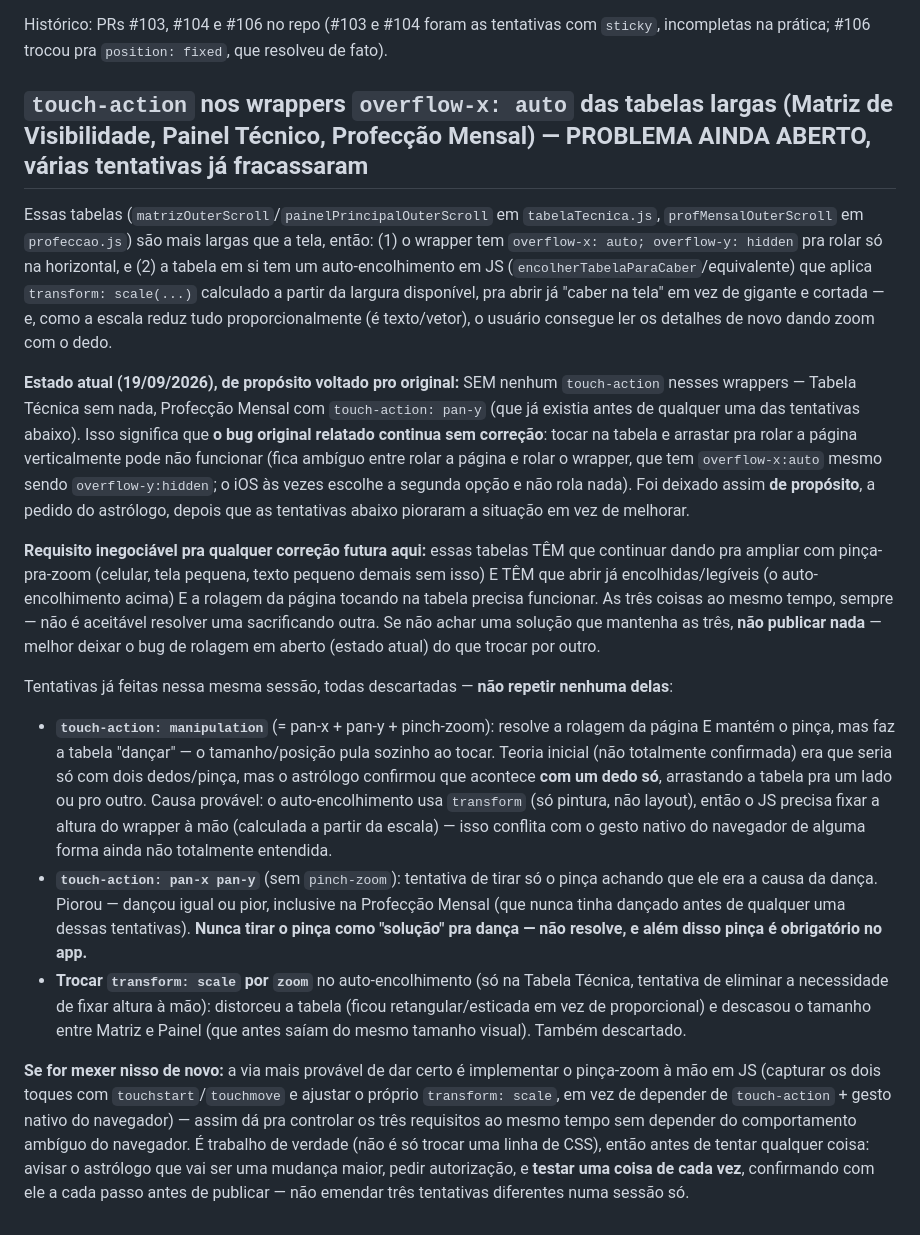
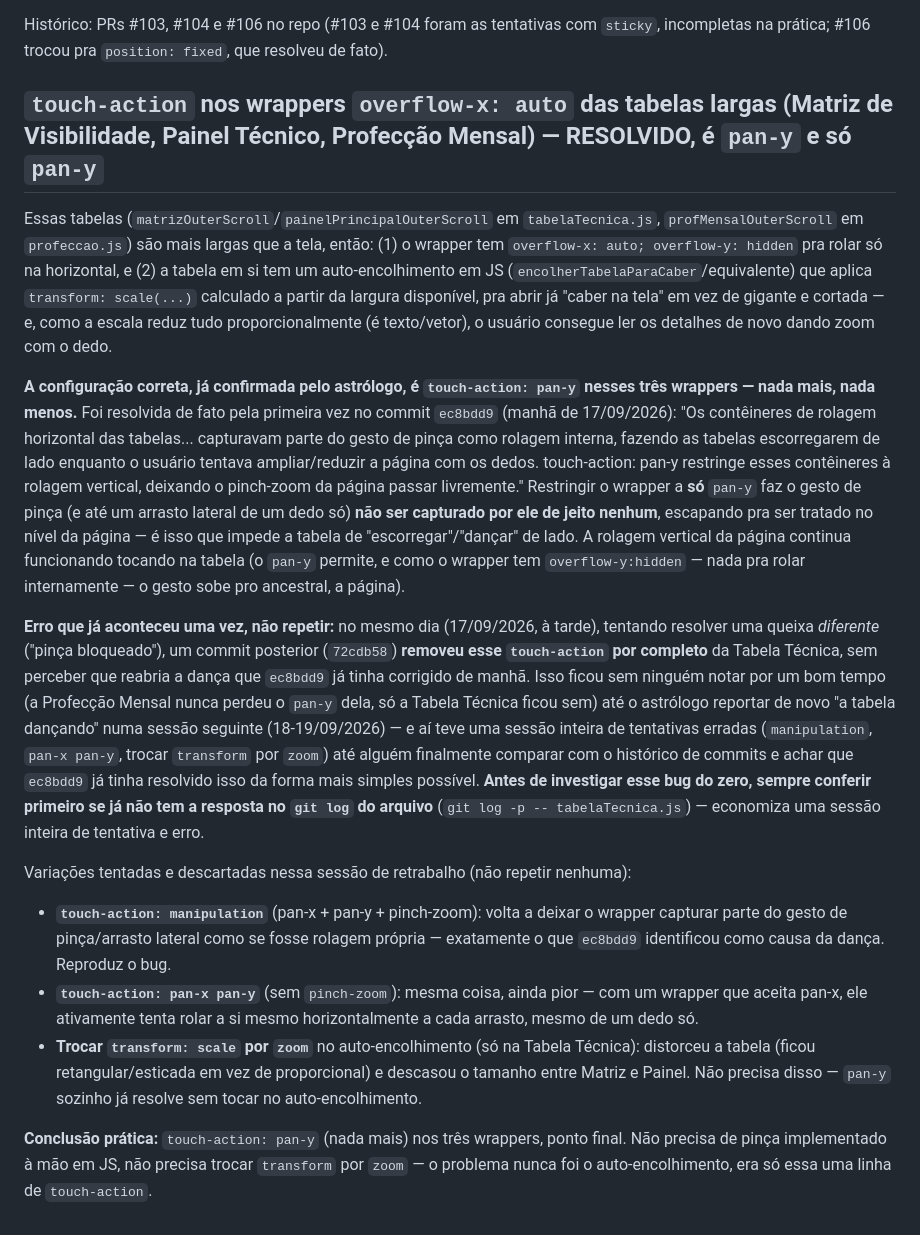
Before and after one commit to astrohellenic/astrohellenic.github.io, a Markdown page: CLAUDE.md, the part around the change. Rendered like a GitHub page.

Commit message:
Corrige o CLAUDE.md: a solução real do touch-action era pan-y, achada no histórico
A nota anterior (deste mesmo dia) registrava o problema como "ainda
aberto" e listava três tentativas fracassadas, mas nenhuma delas tinha
conferido o histórico de commits do próprio arquivo primeiro. O commit
ec8bdd9 (manhã de 17/09) já tinha resolvido exatamente essa dança com
"touch-action: pan-y" nos dois wrappers da Tabela Técnica — só que um
commit posterior no mesmo dia (72cdb58) removeu isso sem querer atrás
de outro problema, e ninguém religou os pontos até agora. Reescreve a
seção com a causa raiz correta, a solução confirmada pelo astrólogo, e
destaca a lição de checar "git log -p" do arquivo antes de investigar
do zero.

Co-Authored-By: Claude Sonnet 5 <noreply@anthropic.com>
Claude-Session: https://claude.ai/code/session_01KDof2rUhqDBfFdRXizrUbW

```diff
--- a/CLAUDE.md
+++ b/CLAUDE.md
@@ -101,7 +101,7 @@ Histórico: PRs #103, #104 e #106 no repo (#103 e #104 foram as tentativas
 com `sticky`, incompletas na prática; #106 trocou pra `position: fixed`,
 que resolveu de fato).
 
-## `touch-action` nos wrappers `overflow-x: auto` das tabelas largas (Matriz de Visibilidade, Painel Técnico, Profecção Mensal) — PROBLEMA AINDA ABERTO, várias tentativas já fracassaram
+## `touch-action` nos wrappers `overflow-x: auto` das tabelas largas (Matriz de Visibilidade, Painel Técnico, Profecção Mensal) — RESOLVIDO, é `pan-y` e só `pan-y`
 
 Essas tabelas (`matrizOuterScroll`/`painelPrincipalOuterScroll` em
 `tabelaTecnica.js`, `profMensalOuterScroll` em `profeccao.js`) são mais
@@ -113,58 +113,55 @@ disponível, pra abrir já "caber na tela" em vez de gigante e cortada —
 e, como a escala reduz tudo proporcionalmente (é texto/vetor), o
 usuário consegue ler os detalhes de novo dando zoom com o dedo.
 
-**Estado atual (19/09/2026), de propósito voltado pro original:** SEM
-nenhum `touch-action` nesses wrappers — Tabela Técnica sem nada,
-Profecção Mensal com `touch-action: pan-y` (que já existia antes de
-qualquer uma das tentativas abaixo). Isso significa que **o bug
-original relatado continua sem correção**: tocar na tabela e arrastar
-pra rolar a página verticalmente pode não funcionar (fica ambíguo entre
-rolar a página e rolar o wrapper, que tem `overflow-x:auto` mesmo sendo
-`overflow-y:hidden`; o iOS às vezes escolhe a segunda opção e não rola
-nada). Foi deixado assim **de propósito**, a pedido do astrólogo, depois
-que as tentativas abaixo pioraram a situação em vez de melhorar.
+**A configuração correta, já confirmada pelo astrólogo, é
+`touch-action: pan-y` nesses três wrappers — nada mais, nada menos.**
+Foi resolvida de fato pela primeira vez no commit `ec8bdd9` (manhã de
+17/09/2026): "Os contêineres de rolagem horizontal das tabelas...
+capturavam parte do gesto de pinça como rolagem interna, fazendo as
+tabelas escorregarem de lado enquanto o usuário tentava ampliar/reduzir
+a página com os dedos. touch-action: pan-y restringe esses contêineres
+à rolagem vertical, deixando o pinch-zoom da página passar livremente."
+Restringir o wrapper a **só** `pan-y` faz o gesto de pinça (e até um
+arrasto lateral de um dedo só) **não ser capturado por ele de jeito
+nenhum**, escapando pra ser tratado no nível da página — é isso que
+impede a tabela de "escorregar"/"dançar" de lado. A rolagem vertical da
+página continua funcionando tocando na tabela (o `pan-y` permite, e
+como o wrapper tem `overflow-y:hidden` — nada pra rolar internamente —
+o gesto sobe pro ancestral, a página).
 
-**Requisito inegociável pra qualquer correção futura aqui:** essas
-tabelas TÊM que continuar dando pra ampliar com pinça-pra-zoom (celular,
-tela pequena, texto pequeno demais sem isso) E TÊM que abrir já
-encolhidas/legíveis (o auto-encolhimento acima) E a rolagem da página
-tocando na tabela precisa funcionar. As três coisas ao mesmo tempo,
-sempre — não é aceitável resolver uma sacrificando outra. Se não achar
-uma solução que mantenha as três, **não publicar nada** — melhor deixar
-o bug de rolagem em aberto (estado atual) do que trocar por outro.
+**Erro que já aconteceu uma vez, não repetir:** no mesmo dia
+(17/09/2026, à tarde), tentando resolver uma queixa *diferente*
+("pinça bloqueado"), um commit posterior (`72cdb58`) **removeu esse
+`touch-action` por completo** da Tabela Técnica, sem perceber que
+reabria a dança que `ec8bdd9` já tinha corrigido de manhã. Isso ficou
+sem ninguém notar por um bom tempo (a Profecção Mensal nunca perdeu o
+`pan-y` dela, só a Tabela Técnica ficou sem) até o astrólogo reportar
+de novo "a tabela dançando" numa sessão seguinte (18-19/09/2026) — e aí
+teve uma sessão inteira de tentativas erradas (`manipulation`, `pan-x
+pan-y`, trocar `transform` por `zoom`) até alguém finalmente comparar
+com o histórico de commits e achar que `ec8bdd9` já tinha resolvido
+isso da forma mais simples possível. **Antes de investigar esse bug do
+zero, sempre conferir primeiro se já não tem a resposta no `git log`
+do arquivo** (`git log -p -- tabelaTecnica.js`) — economiza uma sessão
+inteira de tentativa e erro.
 
-Tentativas já feitas nessa mesma sessão, todas descartadas — **não
-repetir nenhuma delas**:
+Variações tentadas e descartadas nessa sessão de retrabalho (não
+repetir nenhuma):
 
-- **`touch-action: manipulation`** (= pan-x + pan-y + pinch-zoom):
-  resolve a rolagem da página E mantém o pinça, mas faz a tabela
-  "dançar" — o tamanho/posição pula sozinho ao tocar. Teoria inicial
-  (não totalmente confirmada) era que seria só com dois dedos/pinça,
-  mas o astrólogo confirmou que acontece **com um dedo só**, arrastando
-  a tabela pra um lado ou pro outro. Causa provável: o auto-encolhimento
-  usa `transform` (só pintura, não layout), então o JS precisa fixar a
-  altura do wrapper à mão (calculada a partir da escala) — isso conflita
-  com o gesto nativo do navegador de alguma forma ainda não totalmente
-  entendida.
-- **`touch-action: pan-x pan-y`** (sem `pinch-zoom`): tentativa de tirar
-  só o pinça achando que ele era a causa da dança. Piorou — dançou
-  igual ou pior, inclusive na Profecção Mensal (que nunca tinha dançado
-  antes de qualquer uma dessas tentativas). **Nunca tirar o pinça como
-  "solução" pra dança — não resolve, e além disso pinça é obrigatório
-  no app.**
+- **`touch-action: manipulation`** (pan-x + pan-y + pinch-zoom): volta
+  a deixar o wrapper capturar parte do gesto de pinça/arrasto lateral
+  como se fosse rolagem própria — exatamente o que `ec8bdd9` identificou
+  como causa da dança. Reproduz o bug.
+- **`touch-action: pan-x pan-y`** (sem `pinch-zoom`): mesma coisa, ainda
+  pior — com um wrapper que aceita pan-x, ele ativamente tenta rolar a
+  si mesmo horizontalmente a cada arrasto, mesmo de um dedo só.
 - **Trocar `transform: scale` por `zoom`** no auto-encolhimento (só na
-  Tabela Técnica, tentativa de eliminar a necessidade de fixar altura à
-  mão): distorceu a tabela (ficou retangular/esticada em vez de
-  proporcional) e descasou o tamanho entre Matriz e Painel (que antes
-  saíam do mesmo tamanho visual). Também descartado.
+  Tabela Técnica): distorceu a tabela (ficou retangular/esticada em vez
+  de proporcional) e descasou o tamanho entre Matriz e Painel. Não
+  precisa disso — `pan-y` sozinho já resolve sem tocar no
+  auto-encolhimento.
 
-**Se for mexer nisso de novo:** a via mais provável de dar certo é
-implementar o pinça-zoom à mão em JS (capturar os dois toques com
-`touchstart`/`touchmove` e ajustar o próprio `transform: scale`, em vez
-de depender de `touch-action` + gesto nativo do navegador) — assim dá
-pra controlar os três requisitos ao mesmo tempo sem depender do
-comportamento ambíguo do navegador. É trabalho de verdade (não é só
-trocar uma linha de CSS), então antes de tentar qualquer coisa: avisar
-o astrólogo que vai ser uma mudança maior, pedir autorização, e **testar
-uma coisa de cada vez**, confirmando com ele a cada passo antes de
-publicar — não emendar três tentativas diferentes numa sessão só.
+**Conclusão prática:** `touch-action: pan-y` (nada mais) nos três
+wrappers, ponto final. Não precisa de pinça implementado à mão em JS,
+não precisa trocar `transform` por `zoom` — o problema nunca foi o
+auto-encolhimento, era só essa uma linha de `touch-action`.
```
